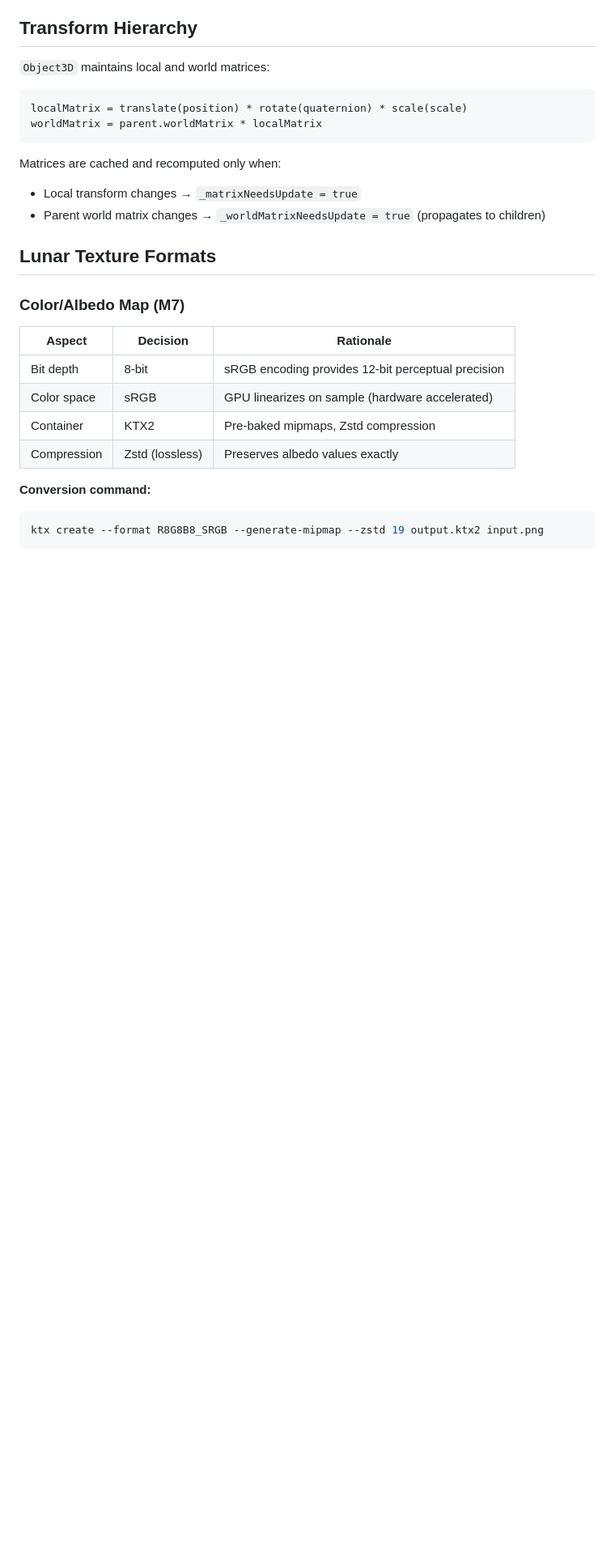
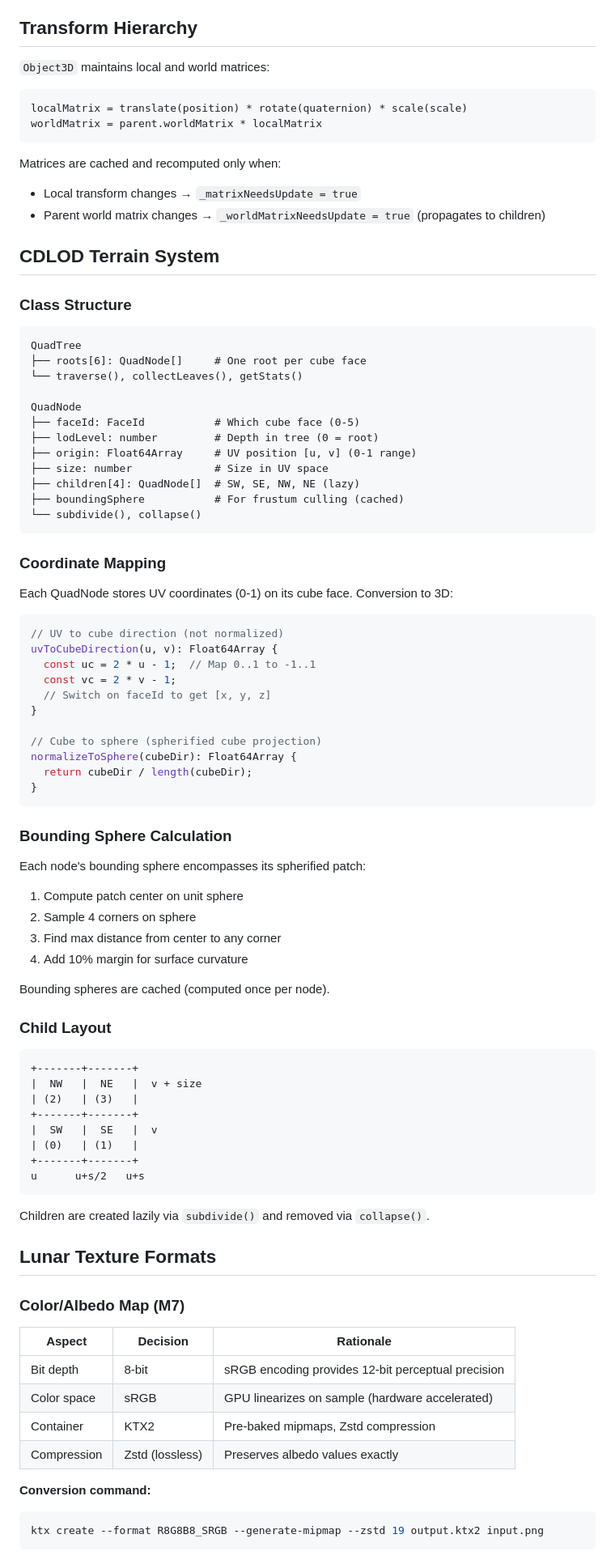
Before and after one commit to MarkLeone/LunaVis, a Markdown page: docs/Implementation.md, the part around one of its changes. Shown at 81% size. Drawn GitHub-style; blank space fills up the shorter version.

````diff
--- a/docs/Implementation.md
+++ b/docs/Implementation.md
@@ -278,6 +281,69 @@ Matrices are cached and recomputed only when:
 - Local transform changes → `_matrixNeedsUpdate = true`
 - Parent world matrix changes → `_worldMatrixNeedsUpdate = true` (propagates to children)
 
+## CDLOD Terrain System
+
+### Class Structure
+
+```
+QuadTree
+├── roots[6]: QuadNode[]     # One root per cube face
+└── traverse(), collectLeaves(), getStats()
+
+QuadNode
+├── faceId: FaceId           # Which cube face (0-5)
+├── lodLevel: number         # Depth in tree (0 = root)
+├── origin: Float64Array     # UV position [u, v] (0-1 range)
+├── size: number             # Size in UV space
+├── children[4]: QuadNode[]  # SW, SE, NW, NE (lazy)
+├── boundingSphere           # For frustum culling (cached)
+└── subdivide(), collapse()
+```
+
+### Coordinate Mapping
+
+Each QuadNode stores UV coordinates (0-1) on its cube face. Conversion to 3D:
+
+```typescript
+// UV to cube direction (not normalized)
+uvToCubeDirection(u, v): Float64Array {
+  const uc = 2 * u - 1;  // Map 0..1 to -1..1
+  const vc = 2 * v - 1;
+  // Switch on faceId to get [x, y, z]
+}
+
+// Cube to sphere (spherified cube projection)
+normalizeToSphere(cubeDir): Float64Array {
+  return cubeDir / length(cubeDir);
+}
+```
+
+### Bounding Sphere Calculation
+
+Each node's bounding sphere encompasses its spherified patch:
+
+1. Compute patch center on unit sphere
+2. Sample 4 corners on sphere
+3. Find max distance from center to any corner
+4. Add 10% margin for surface curvature
+
+Bounding spheres are cached (computed once per node).
+
+### Child Layout
+
+```
++-------+-------+
+|  NW   |  NE   |  v + size
+| (2)   | (3)   |
++-------+-------+
+|  SW   |  SE   |  v
+| (0)   | (1)   |
++-------+-------+
+u      u+s/2   u+s
+```
+
+Children are created lazily via `subdivide()` and removed via `collapse()`.
+
 ## Lunar Texture Formats
 
 ### Color/Albedo Map (M7)
````
Also changed, not shown: other parts of docs/Implementation.md (+3 -0 lines), docs/Design.md (+41 -0 lines), docs/DevLog.md (+50 -4 lines).
